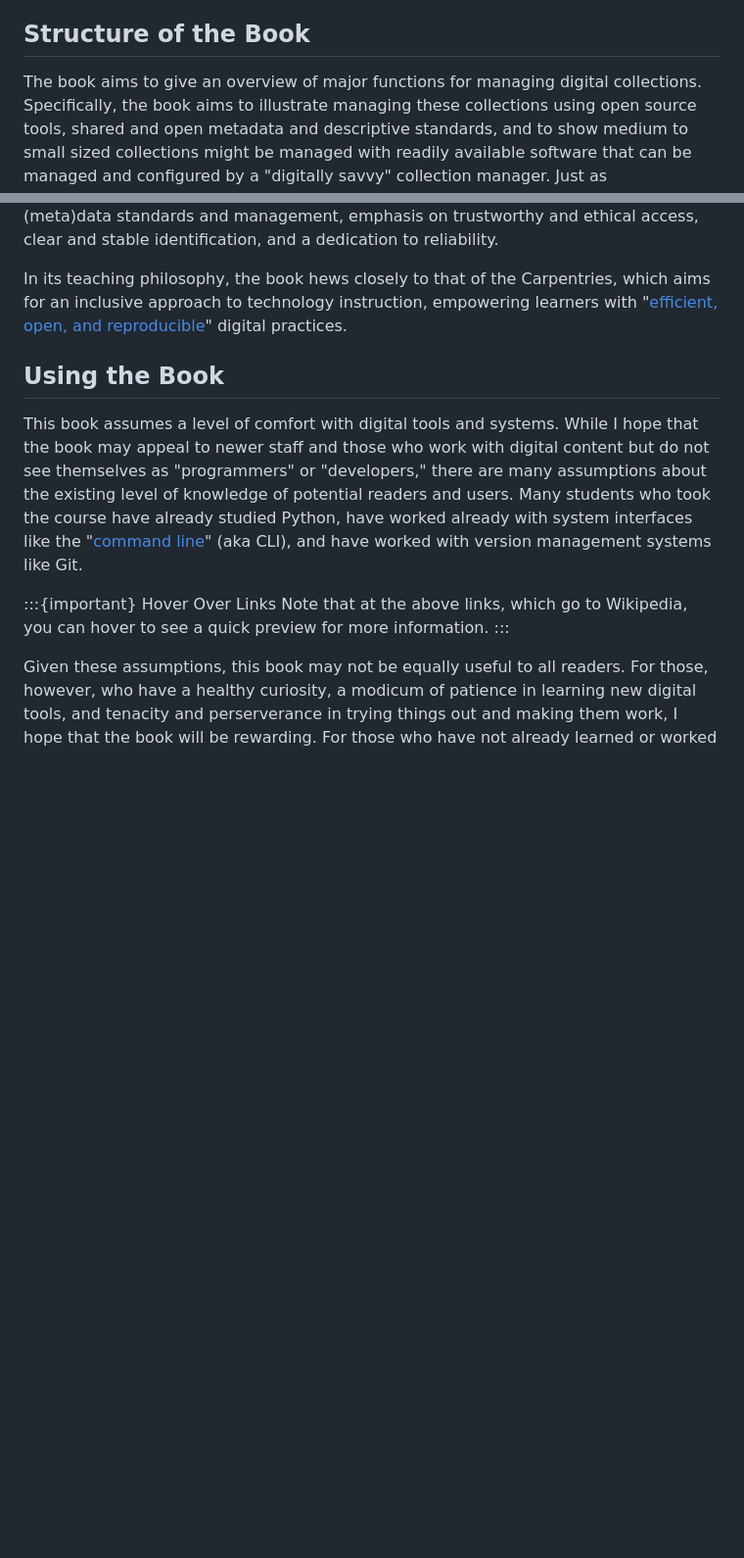
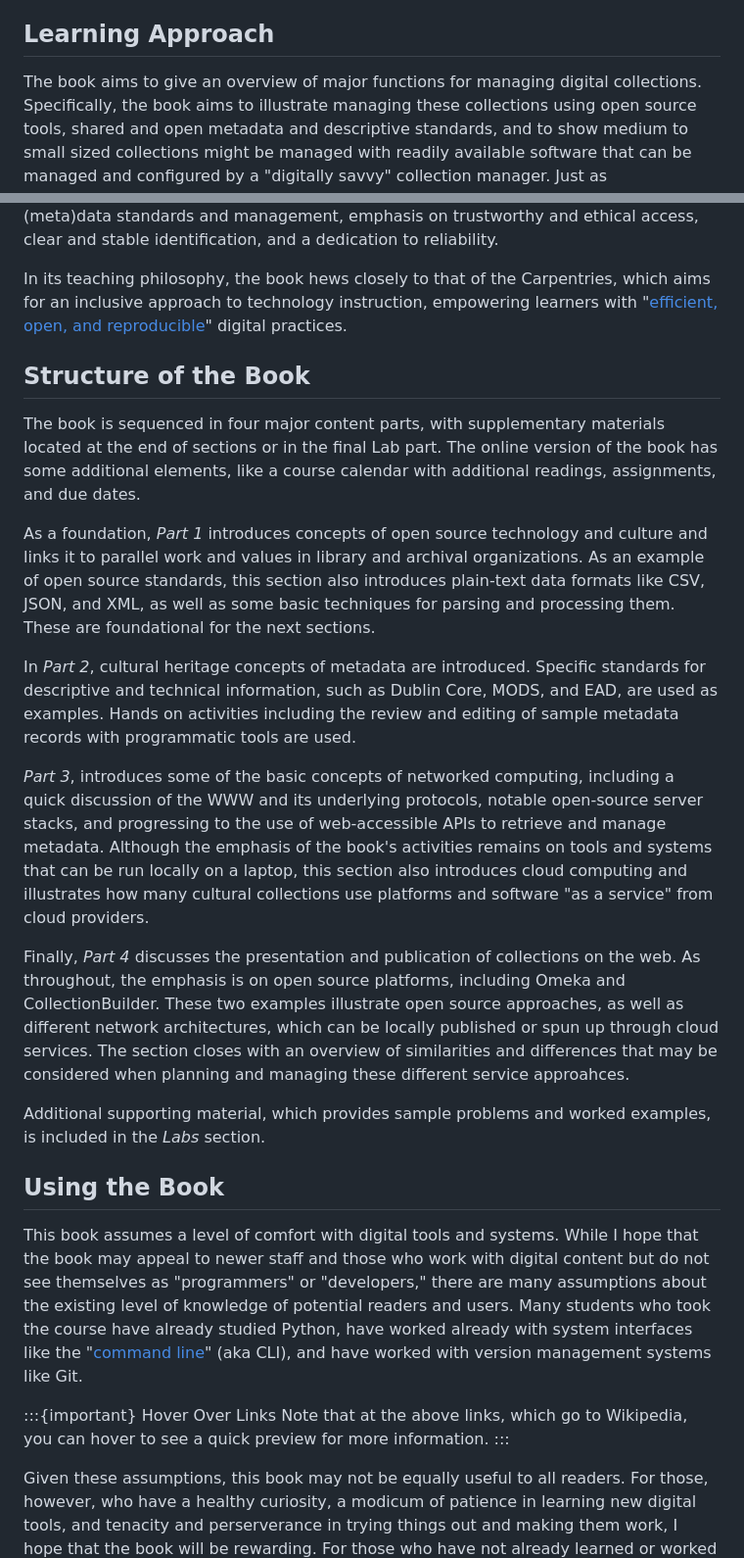
Before and after one commit to jesseajohnston/managing-digital-collections, a Markdown page: introduction/index.md, 2 parts joined by grey strips. Shown at 98% size. Drawn GitHub-style; blank space fills up the shorter version.

Commit message:
revise and move structure section

```diff
--- a/introduction/index.md
+++ b/introduction/index.md
@@ -29,7 +29,7 @@ an active classroom environment, you may find placeholders in some locations.
 If you are seeking to fill those gaps, on digital collections management or other topics, you may be able to find some information about related topics on Wikipedia.
 For example, there are moderately to fully developed articles on related topics including [cultural heritage](wiki:Cultural_heritage), [digital preservation](wiki:digital_preservation), and [collections management](wiki:Collections_management), among other key ideas.
 
-## Structure of the Book
+## Learning Approach
 
 The book aims to give an overview of major functions for managing digital collections.
 Specifically, the book aims to illustrate managing these collections using open source tools,
@@ -46,6 +46,36 @@ In its teaching philosophy, the book hews closely to that of the Carpentries,
 which aims for an inclusive approach to technology instruction, empowering learners
 with "[efficient, open, and reproducible](https://carpentries.org/about-us/)" digital practices.
 
+## Structure of the Book
+
+The book is sequenced in four major content parts, with supplementary materials
+located at the end of sections or in the final Lab part.
+The online version of the book has some additional elements, like a course calendar with additional readings, assignments, and due dates.
+
+As a foundation, _Part 1_ introduces concepts of open source technology and culture
+and links it to parallel work and values in library and archival organizations.
+As an example of open source standards, this section also introduces plain-text data formats
+like CSV, JSON, and XML, as well as some basic techniques for parsing and processing them. These are foundational for the next sections.
+
+In _Part 2_, cultural heritage concepts of metadata are introduced. Specific standards for descriptive and technical information, such as Dublin Core, MODS, and EAD, are used as examples.
+Hands on activities including the review and editing of sample metadata records with programmatic
+tools are used.
+
+_Part 3_, introduces some of the basic concepts of networked computing, including
+a quick discussion of the WWW and its underlying protocols, notable open-source server stacks,
+and progressing to the use of web-accessible APIs to retrieve and manage metadata.
+Although the emphasis of the book's activities remains on tools and systems that can be run
+locally on a laptop, this section also introduces cloud computing and illustrates
+how many cultural collections use platforms and software "as a service" from cloud providers.
+
+Finally, _Part 4_ discusses the presentation and publication of collections on the web.
+As throughout, the emphasis is on open source platforms, including Omeka and CollectionBuilder.
+These two examples illustrate open source approaches, as well as different network architectures,
+which can be locally published or spun up through cloud services.
+The section closes with an overview of similarities and differences that
+may be considered when planning and managing these different service approahces.
+
+Additional supporting material, which provides sample problems and worked examples, is included in the _Labs_ section.
 
 ## Using the Book
 
```
